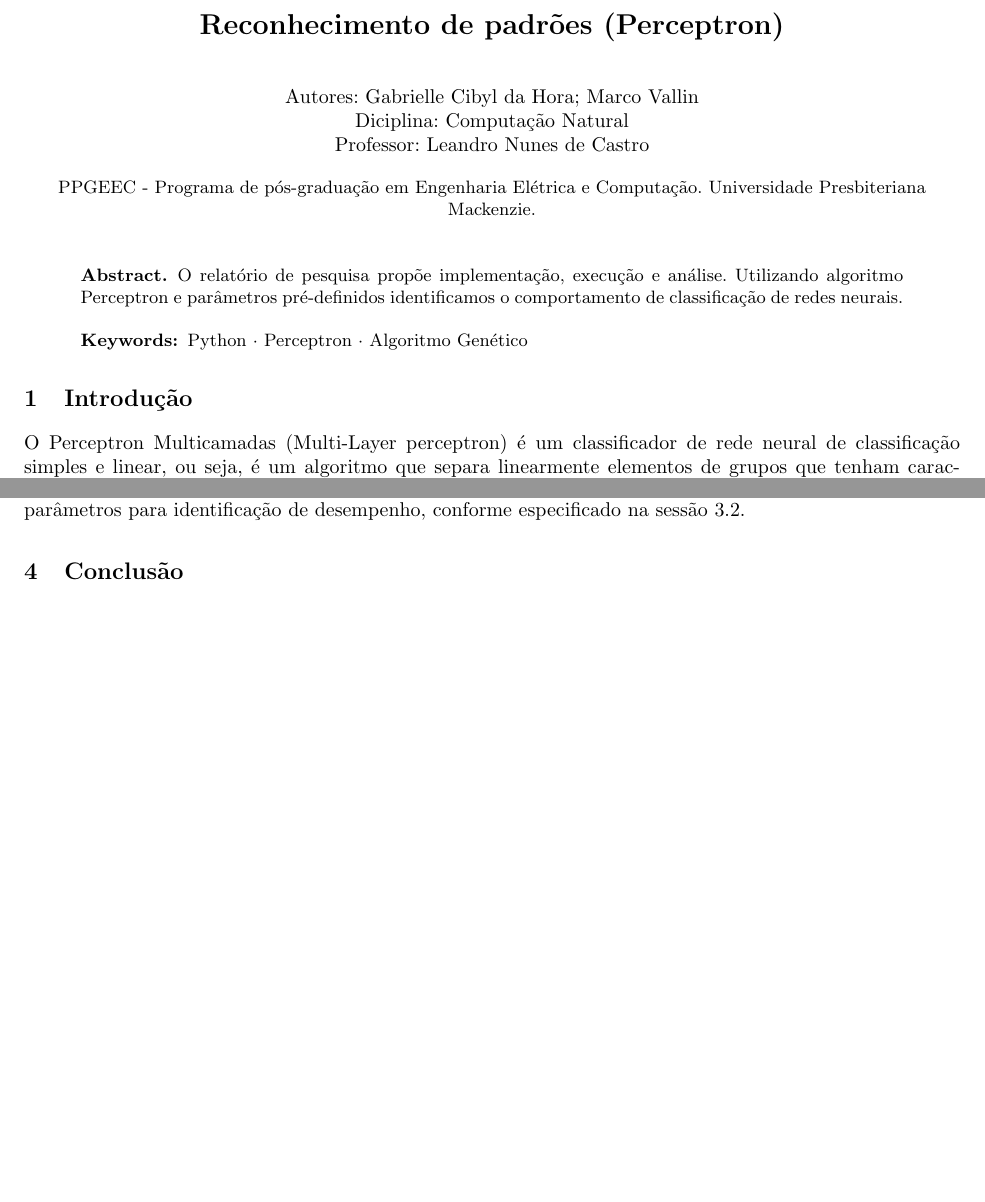
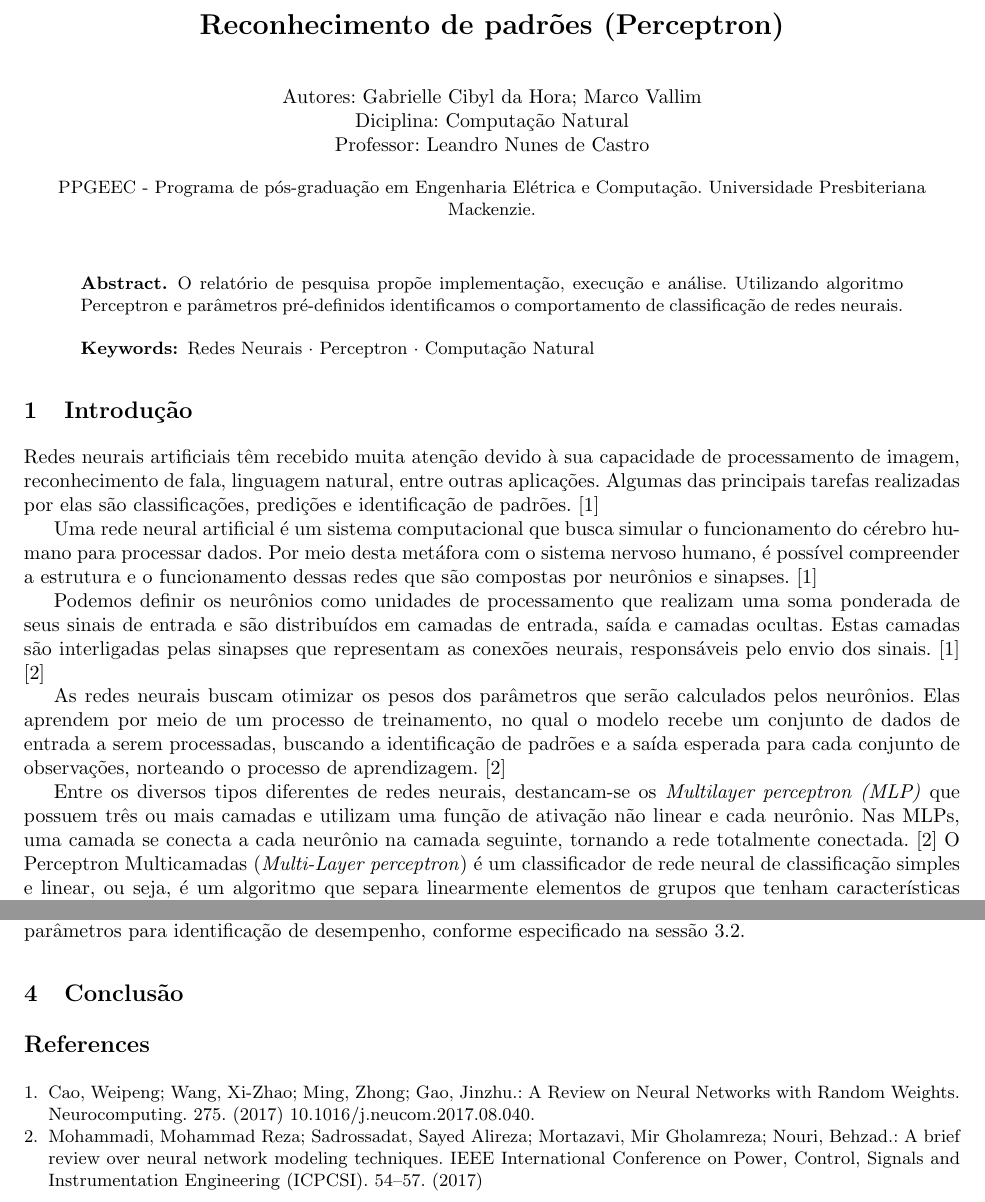
Before and after one commit to cibyl/Comp.-Natural-Algoritmo-RNA---AULA3---Springle-Template, a LaTeX paper (samplepaper.tex): two parts of pages 1 and 2 of 2, joined at a grey line, cut so that both start at the same text, the shorter picture padded with empty space. Compiled offline with pdfLaTeX.

Commit message:
intro
fiz a intro e pequeno spellcheck

acrescentei referencias tbm

```diff
--- a/samplepaper.tex
+++ b/samplepaper.tex
@@ -24,7 +24,7 @@
 % an abbreviated paper title here
 %
 \pagestyle{plain}
-\author{Autores: Gabrielle Cibyl da Hora; Marco Vallin \\
+\author{Autores: Gabrielle Cibyl da Hora; Marco Vallim \\
 Diciplina: Computação Natural \\
 Professor: Leandro Nunes de Castro}
 %
@@ -40,14 +40,26 @@ Universidade Presbiteriana Mackenzie.}
 \begin{abstract}
 O relatório de pesquisa propõe implementação, execução e análise. Utilizando algoritmo Perceptron e parâmetros pré-definidos identificamos o comportamento de classificação de redes neurais.
 
-\keywords{Python  \and Perceptron  \and Algoritmo Genético }
+\keywords{Redes Neurais  \and Perceptron  \and Computação Natural }
 \end{abstract}
 %
 %
 %\
 \section{Introdução}
 
-O Perceptron Multicamadas (Multi-Layer perceptron) é um classificador de rede neural de classificação simples e linear, ou seja, é um algoritmo que separa linearmente elementos de grupos que tenham características diferentes, e com base nessa separação prever a qual grupo pertencerá elementos não classificados previamente.
+Redes neurais artificiais têm recebido muita atenção devido à sua capacidade de processamento de imagem, reconhecimento de fala, linguagem natural, entre outras aplicações. Algumas das principais tarefas realizadas por elas são classificações, predições e identificação de padrões. \cite{Cao17}
+
+Uma rede neural artificial é um sistema computacional que busca simular o funcionamento do cérebro humano para processar dados. Por meio desta metáfora com o sistema nervoso humano, é possível compreender a estrutura e o funcionamento dessas redes que são compostas por neurônios e sinapses. \cite{Cao17}
+
+Podemos definir os neurônios como unidades de processamento que realizam uma soma ponderada de seus sinais de entrada e são distribuídos em camadas de entrada, saída e camadas ocultas. Estas camadas são interligadas pelas sinapses que representam as conexões neurais, responsáveis pelo envio dos sinais. \cite{Cao17} \cite{M}
+
+As redes neurais buscam otimizar os pesos dos parâmetros que serão calculados pelos neurônios. Elas aprendem por meio de um processo de treinamento, no qual o modelo recebe um conjunto de dados de entrada a serem processadas, buscando a identificação de padrões e a saída esperada para cada conjunto de observações, norteando o processo de aprendizagem. \cite{M}
+
+Entre os diversos tipos diferentes de redes neurais, destancam-se os \textit{Multilayer perceptron (MLP)} que possuem três ou mais camadas e utilizam uma função de ativação não linear e cada neurônio. Nas MLPs, uma camada se conecta a cada neurônio na camada seguinte, tornando a rede totalmente conectada.  \cite{M}
+O Perceptron Multicamadas (\textit{Multi-Layer perceptron}) é um classificador de rede neural de classificação simples e linear, ou seja, é um algoritmo que separa linearmente elementos de grupos que tenham características diferentes, e com base nessa separação prever a qual grupo pertencerá elementos não classificados previamente.
+
+
+
 
 \section{Algoritmo}
 
@@ -94,4 +106,14 @@ O projeto consiste em ter um gene fixo e realizar diferentes experimentos com di
 % \bibliography{mybibliography}
 %
 
+\begin{thebibliography}{8}
+\bibitem{Cao17}
+Cao, Weipeng; Wang, Xi-Zhao; Ming, Zhong; Gao, Jinzhu.: A Review on Neural Networks with Random Weights. Neurocomputing. 275. (2017) 10.1016/j.neucom.2017.08.040.
+
+\bibitem{M}
+Mohammadi, Mohammad Reza; Sadrossadat, Sayed Alireza; Mortazavi, Mir Gholamreza; Nouri, Behzad.: A brief review over neural network modeling techniques. IEEE International Conference on Power, Control, Signals and Instrumentation Engineering (ICPCSI). 54--57. (2017)
+
+
+\end{thebibliography}
+
 \end{document}
```
